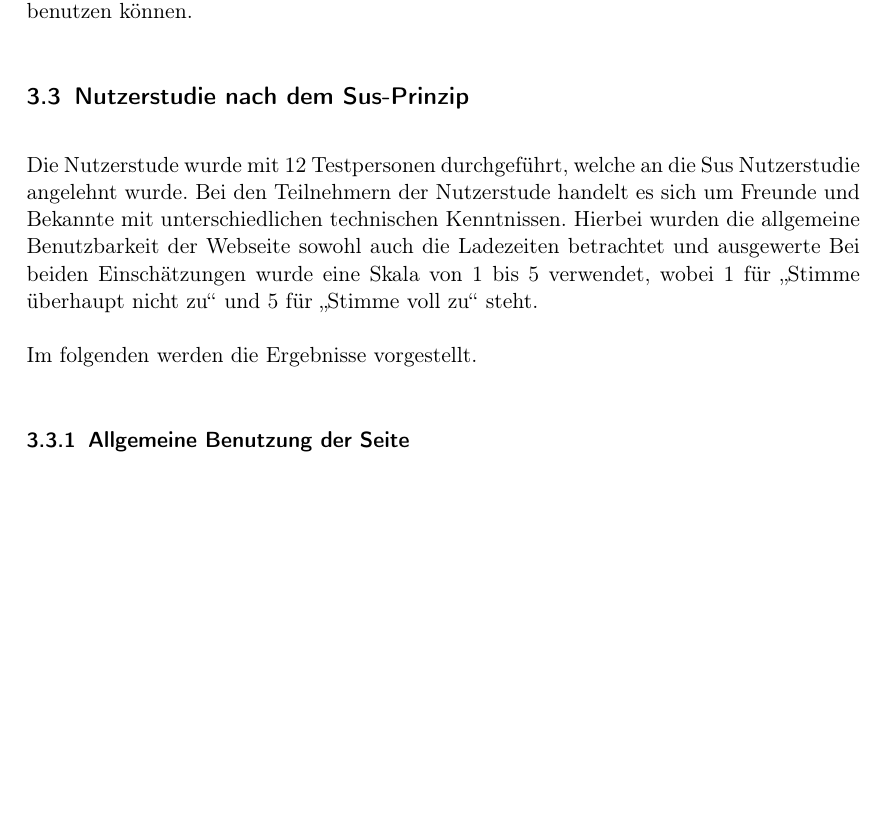
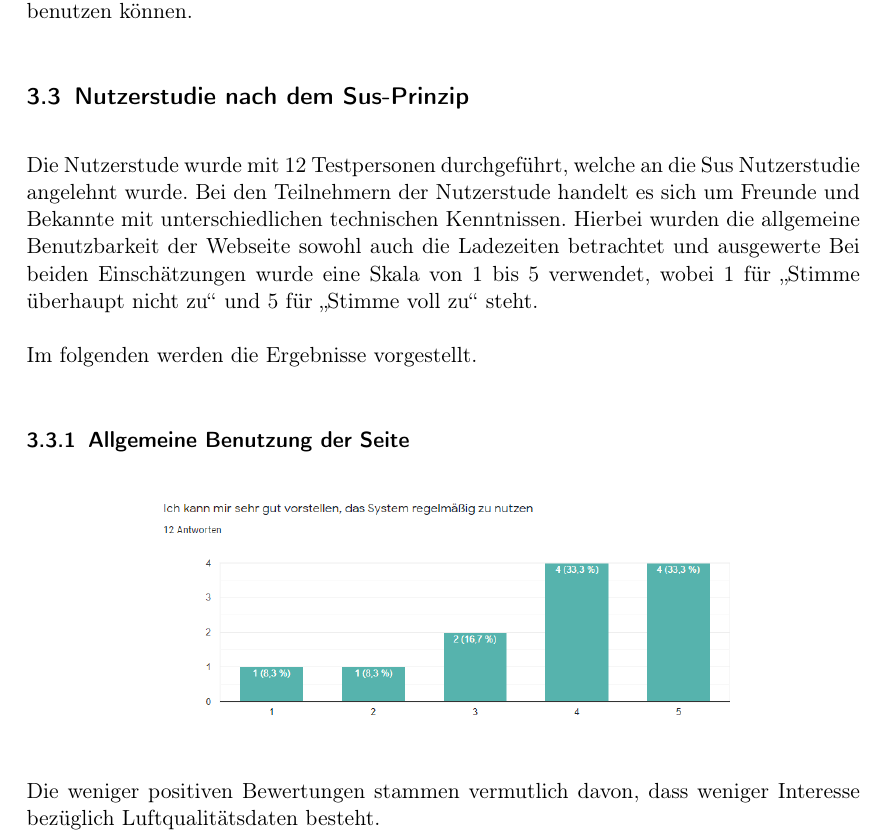
Before and after one commit to ys3d/PSE2020-Luftqualitaetsdaten-VisAQ-Testing-Documentation, a LaTeX document (testingDocumentation.tex, which reads topics/usabilityTests.tex): part of page 13 of 18, cut so that both start at the same text, the shorter picture padded with empty space. Compiled offline with pdfLaTeX.

Commit message:
Adds a diagram

```diff
--- a/topics/usabilityTests.tex
+++ b/topics/usabilityTests.tex
@@ -40,6 +40,12 @@ Bei beiden Einschätzungen wurde eine Skala von 1 bis 5 verwendet, wobei 1 für
 
 Im folgenden werden die Ergebnisse vorgestellt.
 \subsubsection{Allgemeine Benutzung der Seite}
+\begin{figure}[H]
+    \centering
+    \includegraphics[width=0.7\textwidth]{media/survey/regularUsage.png}
+\end{figure}
+Die weniger positiven Bewertungen stammen vermutlich davon, dass weniger Interesse bezüglich Luftqualitätsdaten besteht.
+
 \begin{figure}[H]
     \centering
     \includegraphics[width=0.7\textwidth]{media/survey/complexity.png}
```
